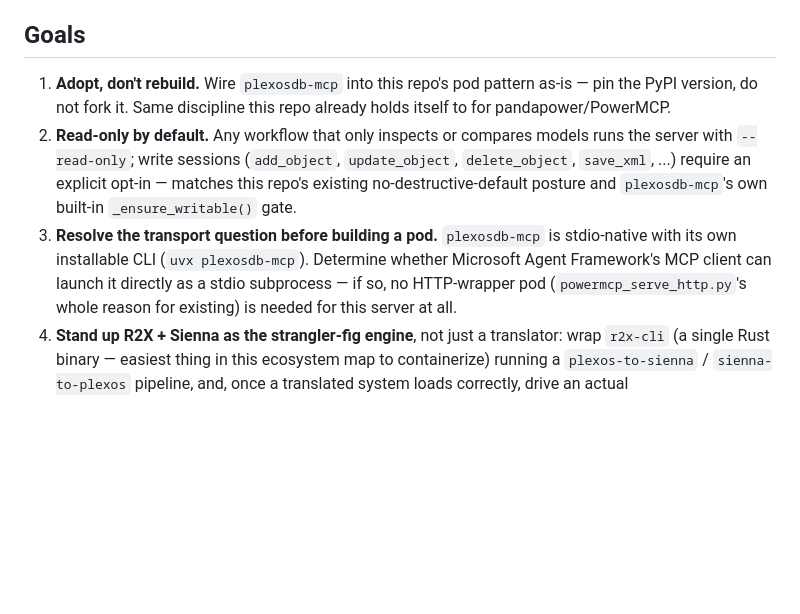
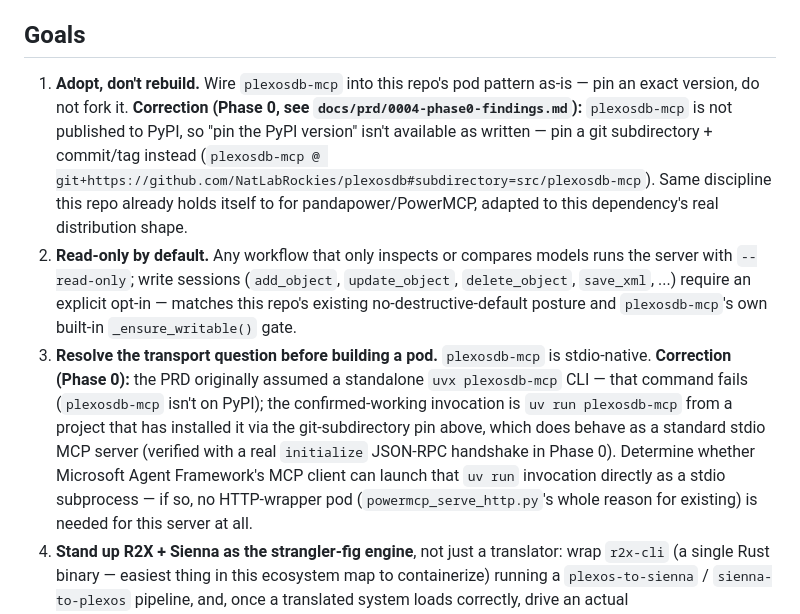
Before and after one commit to fungible-farm/nem-poweragent-lab, a Markdown page: docs/prd/0004-plexos-direct-mcp-and-strangler-fig.md, the part around the change. Rendered like a GitHub page; blank space fills up the shorter version.

Commit message:
docs(prd-0004): fix stale PyPI-install claims in Goals 1 and 3
Independent review of PR #25 found the corrected 'plexosdb-mcp is not
on PyPI' finding wasn't propagated to Goal 1 (pin the PyPI version)
or Goal 3 (uvx plexosdb-mcp as the installable CLI) in the same file.

```diff
--- a/docs/prd/0004-plexos-direct-mcp-and-strangler-fig.md
+++ b/docs/prd/0004-plexos-direct-mcp-and-strangler-fig.md
@@ -149,16 +149,24 @@ contributes is the XML files the organization already has sitting on disk from p
 
 ## Goals
 
-1. **Adopt, don't rebuild.** Wire `plexosdb-mcp` into this repo's pod pattern as-is — pin the PyPI
-   version, do not fork it. Same discipline this repo already holds itself to for
-   pandapower/PowerMCP.
+1. **Adopt, don't rebuild.** Wire `plexosdb-mcp` into this repo's pod pattern as-is — pin an exact
+   version, do not fork it. **Correction (Phase 0, see `docs/prd/0004-phase0-findings.md`):**
+   `plexosdb-mcp` is not published to PyPI, so "pin the PyPI version" isn't available as written —
+   pin a git subdirectory + commit/tag instead (`plexosdb-mcp @
+   git+https://github.com/NatLabRockies/plexosdb#subdirectory=src/plexosdb-mcp`). Same discipline
+   this repo already holds itself to for pandapower/PowerMCP, adapted to this dependency's real
+   distribution shape.
 2. **Read-only by default.** Any workflow that only inspects or compares models runs the server
    with `--read-only`; write sessions (`add_object`, `update_object`, `delete_object`, `save_xml`,
    ...) require an explicit opt-in — matches this repo's existing no-destructive-default posture
    and `plexosdb-mcp`'s own built-in `_ensure_writable()` gate.
-3. **Resolve the transport question before building a pod.** `plexosdb-mcp` is stdio-native with
-   its own installable CLI (`uvx plexosdb-mcp`). Determine whether Microsoft Agent Framework's MCP
-   client can launch it directly as a stdio subprocess — if so, no HTTP-wrapper pod
+3. **Resolve the transport question before building a pod.** `plexosdb-mcp` is stdio-native.
+   **Correction (Phase 0):** the PRD originally assumed a standalone `uvx plexosdb-mcp` CLI — that
+   command fails (`plexosdb-mcp` isn't on PyPI); the confirmed-working invocation is `uv run
+   plexosdb-mcp` from a project that has installed it via the git-subdirectory pin above, which does
+   behave as a standard stdio MCP server (verified with a real `initialize` JSON-RPC handshake in
+   Phase 0). Determine whether Microsoft Agent Framework's MCP client can launch that `uv run`
+   invocation directly as a stdio subprocess — if so, no HTTP-wrapper pod
    (`powermcp_serve_http.py`'s whole reason for existing) is needed for this server at all.
 4. **Stand up R2X + Sienna as the strangler-fig engine**, not just a translator: wrap `r2x-cli`
    (a single Rust binary — easiest thing in this ecosystem map to containerize) running a
```
